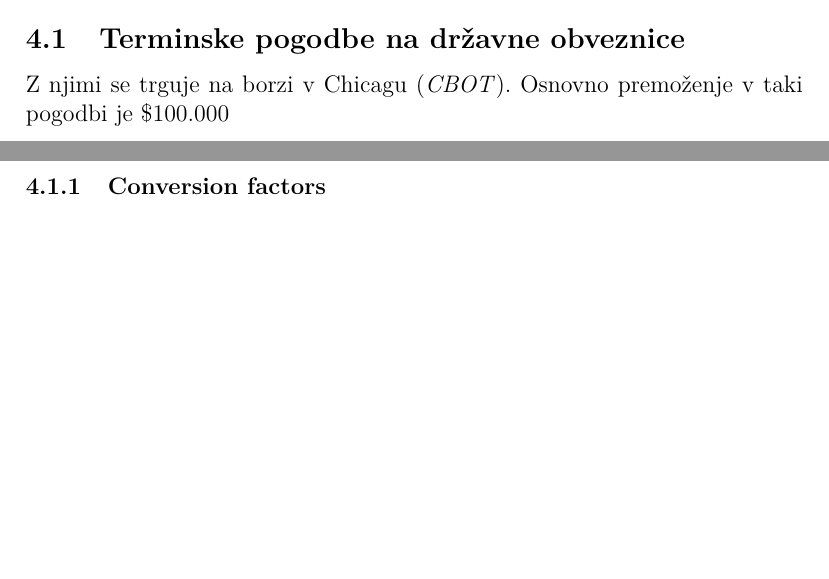
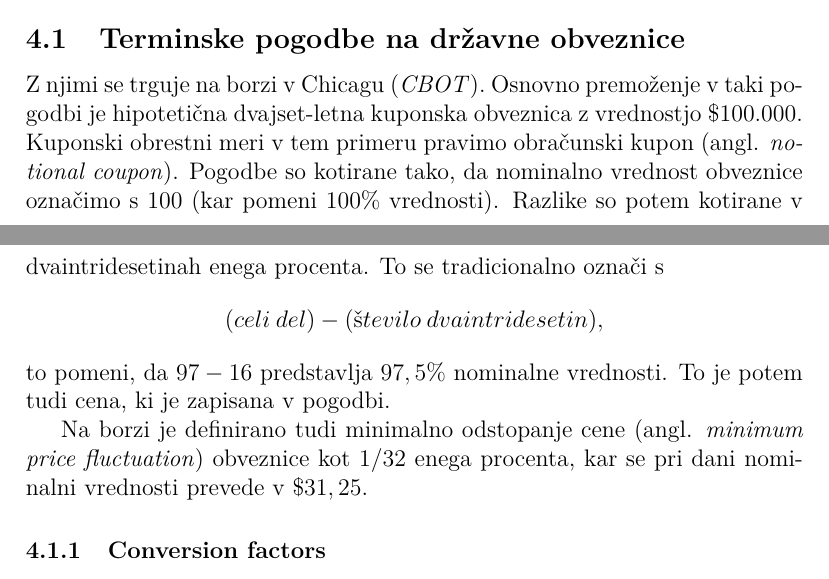
Before and after one commit to timkalan/seminar2020, a LaTeX paper (seminar.tex): two parts of pages 6 and 7 of 7, joined at a grey line, cut so that both start at the same text, the shorter picture padded with empty space. Compiled offline with pdfLaTeX.

Commit message:
o obrestni meri

```diff
--- a/seminar.tex
+++ b/seminar.tex
@@ -129,8 +129,19 @@ se namreč najbolj pogosto trguje v ZDA, ostale države sveta pa so opisane konc
 modelirale svoje trge s tovrstnimi finančnimi instrumenti.
 
 \subsection{Terminske pogodbe na državne obveznice}
-Z njimi se trguje na borzi v Chicagu (\textit{CBOT}). Osnovno premoženje v taki pogodbi je \textdollar
-$100.000$
+Z njimi se trguje na borzi v Chicagu (\textit{CBOT}). Osnovno premoženje v taki pogodbi je hipotetična
+dvajset-letna kuponska obveznica z vrednostjo \textdollar$100.000$. Kuponski obrestni meri v tem primeru
+pravimo obračunski kupon (angl. \textit{notional coupon}). Pogodbe so kotirane tako, da nominalno vrednost
+obveznice označimo s $100$ (kar pomeni $100\%$ vrednosti). Razlike so potem kotirane v
+dvaintridesetinah enega procenta. To se tradicionalno označi s
+%
+$$ (celi\:del)-(število\:dvaintridesetin), $$
+%
+to pomeni, da $97-16$ predstavlja $97,5\%$ nominalne vrednosti. To je potem tudi cena, ki je zapisana v
+pogodbi.
+
+Na borzi je definirano tudi minimalno odstopanje cene (angl. \textit{minimum price fluctuation}) obveznice
+kot $1/32$ enega procenta, kar se pri dani nominalni vrednosti prevede v \textdollar$31,25.$
 
 \subsubsection{Conversion factors}
 \subsubsection{Cheapest-to-deliver issue}
```
Also changed, not shown: seminar.pdf, seminar.tex (2 more changed lines).
